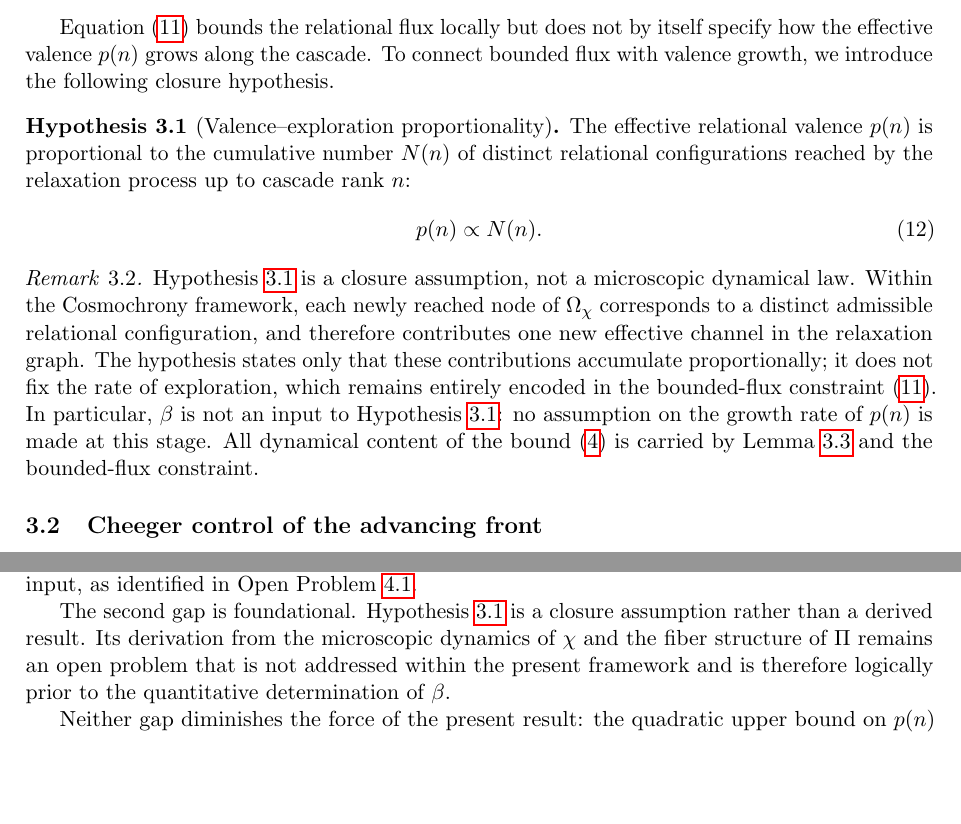
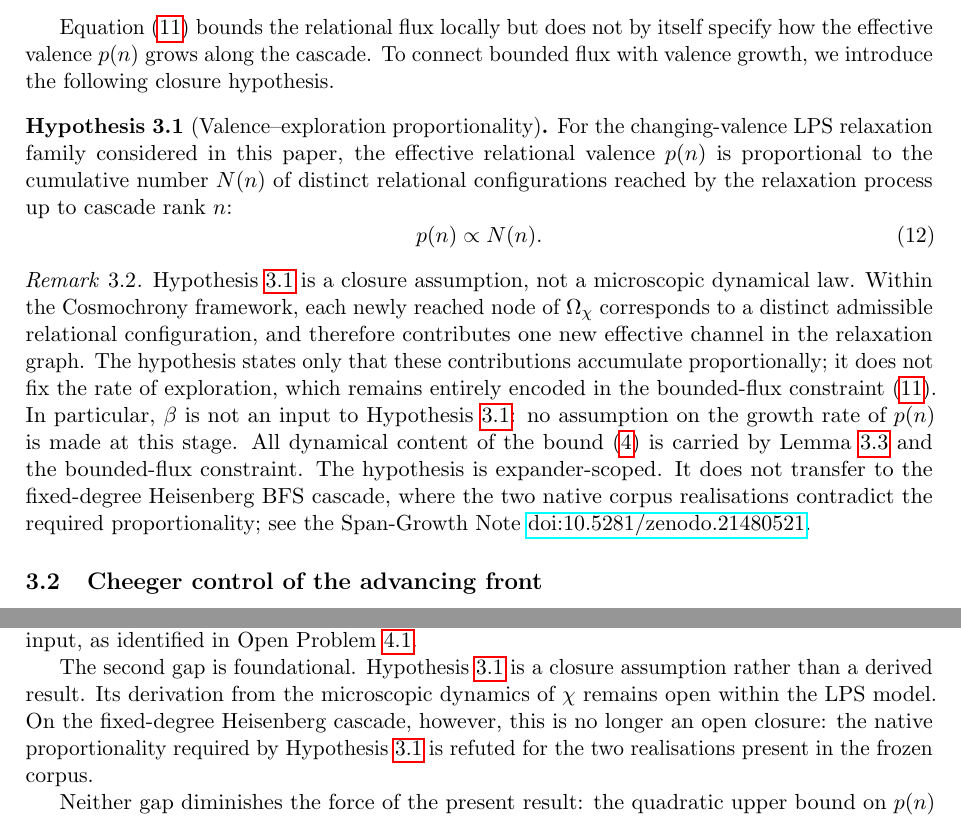
Before and after one commit to Cosmochrony/spectral-o4, a LaTeX paper (tex/SpectralO4.tex): two parts of pages 6 and 12 of 14, joined at a grey line, cut so that both start at the same text, the shorter picture padded with empty space. Compiled offline with pdfLaTeX.

Commit message:
Restore O4 scope and document the native transfer boundary

```diff
--- a/tex/SpectralO4.tex
+++ b/tex/SpectralO4.tex
@@ -24,7 +24,7 @@
 \title{Subdiffusive Valence Growth under Bounded Relational Flux: Structural Derivation of the Cascade Exponent $\beta$}
 \author{J\'er\^ome Beau\\
 \small Independent Researcher; jerome.beau@cosmochrony.org}
-\date{March 2026}
+\date{March 2026\\[2pt]\small Version 1.1.1}
 
 \begin{document}
 
@@ -330,7 +330,8 @@
 
     \begin{hypothesis}[Valence--exploration proportionality]
       \label{hyp:proportionality}
-      The effective relational valence $p(n)$ is proportional to the cumulative number
+      For the changing-valence LPS relaxation family considered in this paper,
+      the effective relational valence $p(n)$ is proportional to the cumulative number
       $N(n)$ of distinct relational configurations reached by the relaxation process up to
       cascade rank $n$:
       \begin{equation}
@@ -353,6 +354,10 @@
       assumption on the growth rate of $p(n)$ is made at this stage.
       All dynamical content of the bound~\eqref{eq:intro-beta} is carried by
       Lemma~\ref{lem:front} and the bounded-flux constraint.
+      The hypothesis is expander-scoped.  It does not transfer to the fixed-degree
+      Heisenberg BFS cascade, where the two native corpus realisations contradict the
+      required proportionality; see the Span-Growth Note
+      \href{https://doi.org/10.5281/zenodo.21480521}{doi:10.5281/zenodo.21480521}.
     \end{remark}
 
   \subsection{Cheeger control of the advancing front}
@@ -838,9 +843,10 @@
 
     The second gap is foundational.
     Hypothesis~\ref{hyp:proportionality} is a closure assumption rather than a derived result.
-    Its derivation from the microscopic dynamics of $\chi$ and the fiber structure of $\Pi$
-    remains an open problem that is not addressed within the present framework and is therefore
-    logically prior to the quantitative determination of $\beta$.
+    Its derivation from the microscopic dynamics of $\chi$ remains open within the LPS model.
+    On the fixed-degree Heisenberg cascade, however, this is no longer an open closure: the
+    native proportionality required by Hypothesis~\ref{hyp:proportionality} is refuted for the
+    two realisations present in the frozen corpus.
 
     Neither gap diminishes the force of the present result: the quadratic upper bound on
     $p(n)$ (equivalently $\beta \leq 1$ in the rescaled convention) holds under
```
Also changed, not shown: README.md, tex/SpectralO4.tex (2 more changed lines), 1 other file.
